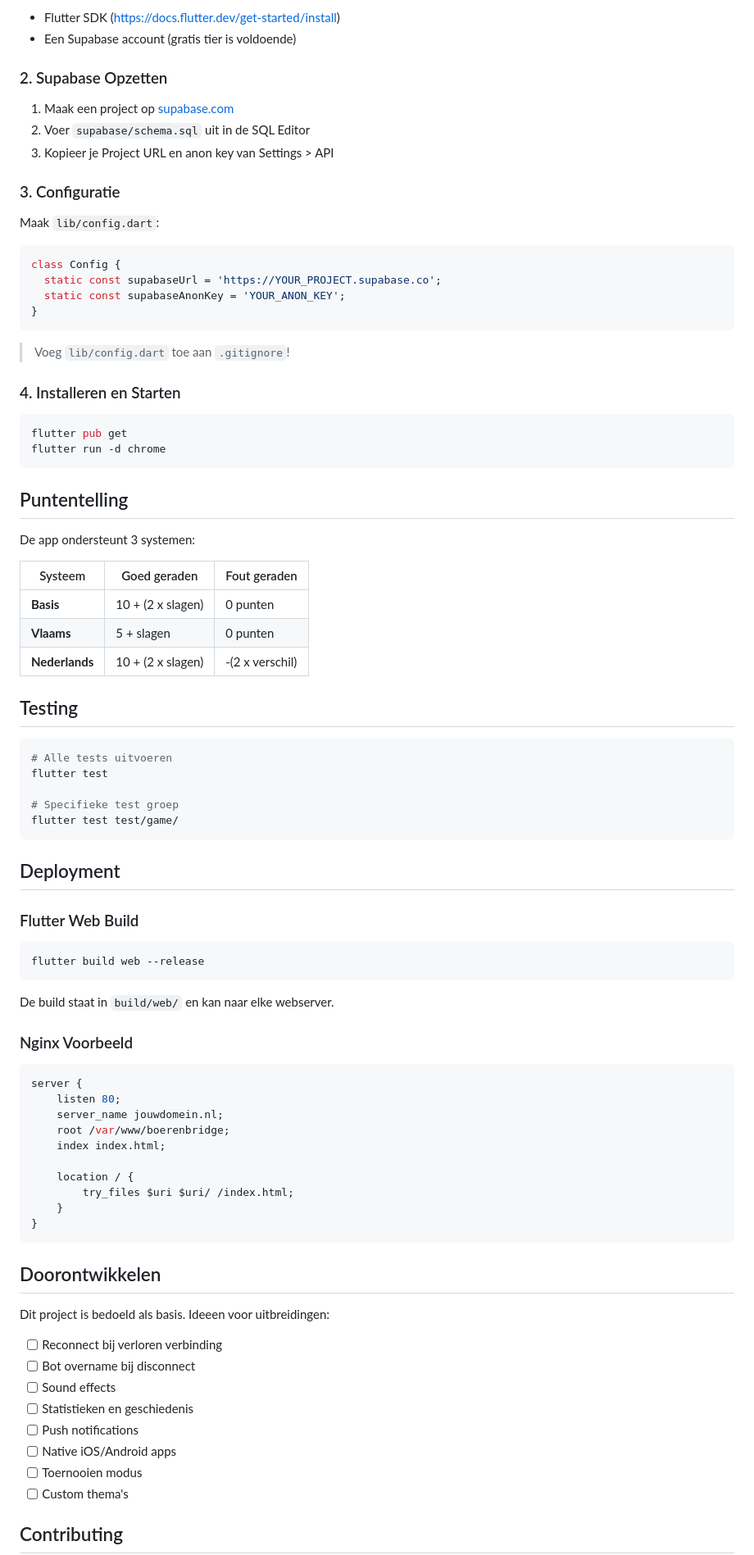
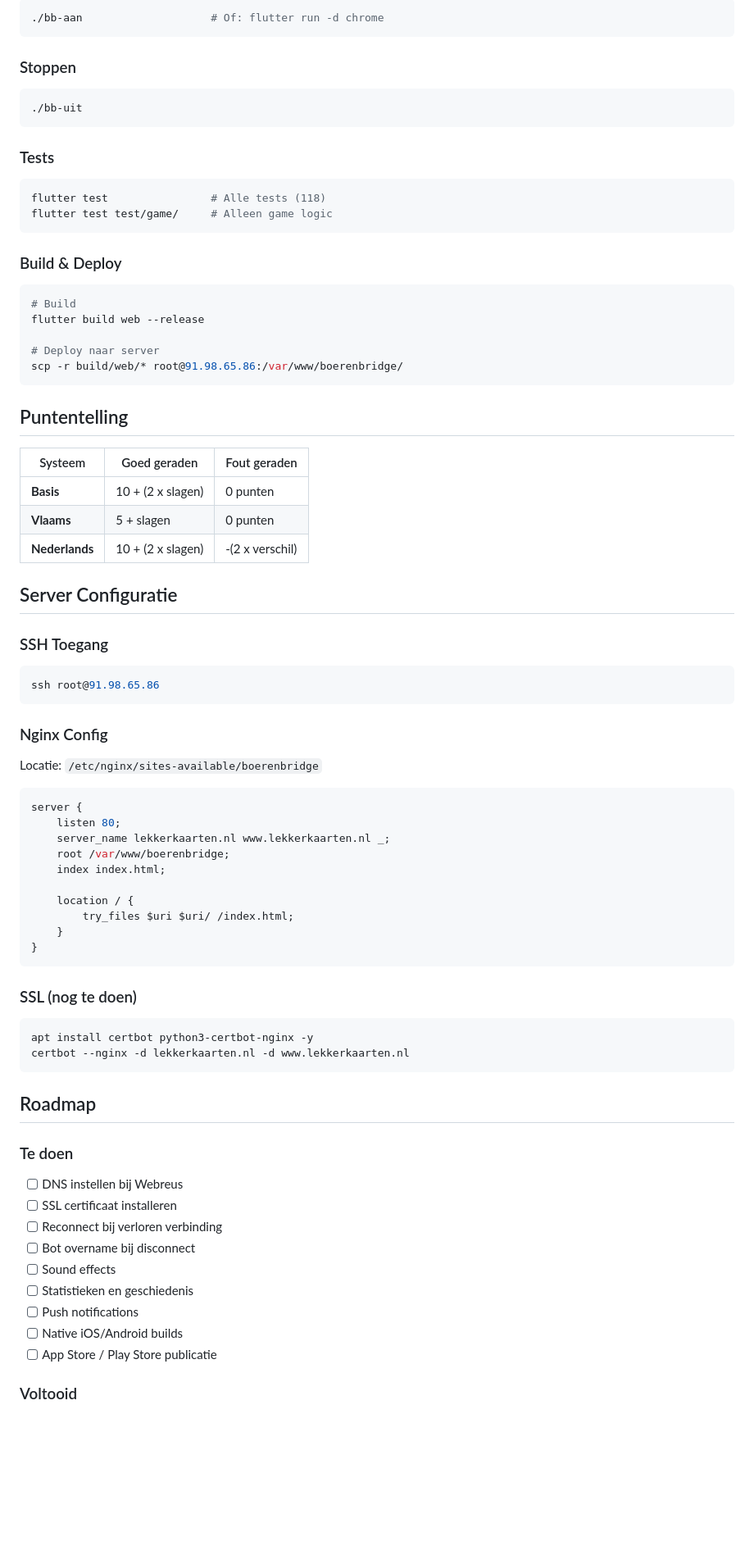
Before and after one commit to RobinEste/boerenbridge, a Markdown page: README.md, the part around one of its changes. Shown at 82% size. Rendered like a GitHub page; blank space fills up the shorter version.

````diff
--- a/README.md
+++ b/README.md
@@ -74,36 +74,32 @@ boerenbridge/
 
-- Flutter SDK (https://docs.flutter.dev/get-started/install)
-- Een Supabase account (gratis tier is voldoende)
-
-### 2. Supabase Opzetten
-
-1. Maak een project op [supabase.com](https://supabase.com)
-2. Voer `supabase/schema.sql` uit in de SQL Editor
-3. Kopieer je Project URL en anon key van Settings > API
-
-### 3. Configuratie
-
-Maak `lib/config.dart`:
-
-```dart
-class Config {
-  static const supabaseUrl = 'https://YOUR_PROJECT.supabase.co';
-  static const supabaseAnonKey = 'YOUR_ANON_KEY';
-}
+```bash
+./bb-aan                    # Of: flutter run -d chrome
 ```
 
-> Voeg `lib/config.dart` toe aan `.gitignore`!
-
-### 4. Installeren en Starten
+### Stoppen
 
 ```bash
-flutter pub get
-flutter run -d chrome
+./bb-uit
+```
+
+### Tests
+
+```bash
+flutter test                # Alle tests (118)
+flutter test test/game/     # Alleen game logic
+```
+
+### Build & Deploy
+
+```bash
+# Build
+flutter build web --release
+
+# Deploy naar server
+scp -r build/web/* root@91.98.65.86:/var/www/boerenbridge/
 ```
 
 ## Puntentelling
-
-De app ondersteunt 3 systemen:
 
 | Systeem | Goed geraden | Fout geraden |
 |---------|--------------|--------------|
@@ -111,32 +107,22 @@ De app ondersteunt 3 systemen:
 | **Vlaams** | 5 + slagen | 0 punten |
 | **Nederlands** | 10 + (2 x slagen) | -(2 x verschil) |
 
-## Testing
+## Server Configuratie
+
+### SSH Toegang
 
 ```bash
-# Alle tests uitvoeren
-flutter test
-
-# Specifieke test groep
-flutter test test/game/
+ssh root@91.98.65.86
 ```
 
-## Deployment
+### Nginx Config
 
-### Flutter Web Build
-
-```bash
-flutter build web --release
-```
-
-De build staat in `build/web/` en kan naar elke webserver.
-
-### Nginx Voorbeeld
+Locatie: `/etc/nginx/sites-available/boerenbridge`
 
 ```nginx
 server {
     listen 80;
-    server_name jouwdomein.nl;
+    server_name lekkerkaarten.nl www.lekkerkaarten.nl _;
     root /var/www/boerenbridge;
     index index.html;
 
@@ -146,18 +132,26 @@ server {
 }
 ```
 
-## Doorontwikkelen
+### SSL (nog te doen)
 
-Dit project is bedoeld als basis. Ideeen voor uitbreidingen:
+```bash
+apt install certbot python3-certbot-nginx -y
+certbot --nginx -d lekkerkaarten.nl -d www.lekkerkaarten.nl
+```
 
+## Roadmap
+
+### Te doen
+
+- [ ] DNS instellen bij Webreus
+- [ ] SSL certificaat installeren
 - [ ] Reconnect bij verloren verbinding
 - [ ] Bot overname bij disconnect
 - [ ] Sound effects
 - [ ] Statistieken en geschiedenis
 - [ ] Push notifications
-- [ ] Native iOS/Android apps
-- [ ] Toernooien modus
-- [ ] Custom thema's
+- [ ] Native iOS/Android builds
+- [ ] App Store / Play Store publicatie
 
-## Contributing
+### Voltooid
 
````
Also changed, not shown: other parts of README.md (+47 -41 lines).
